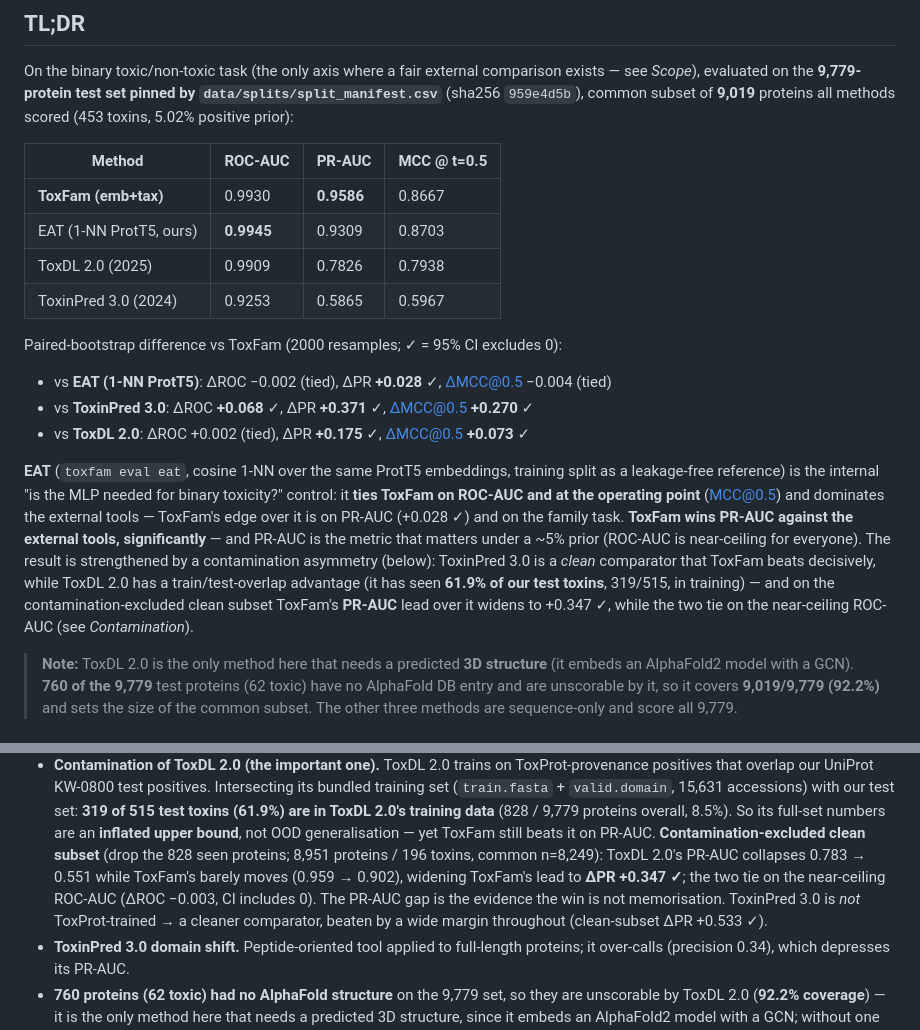
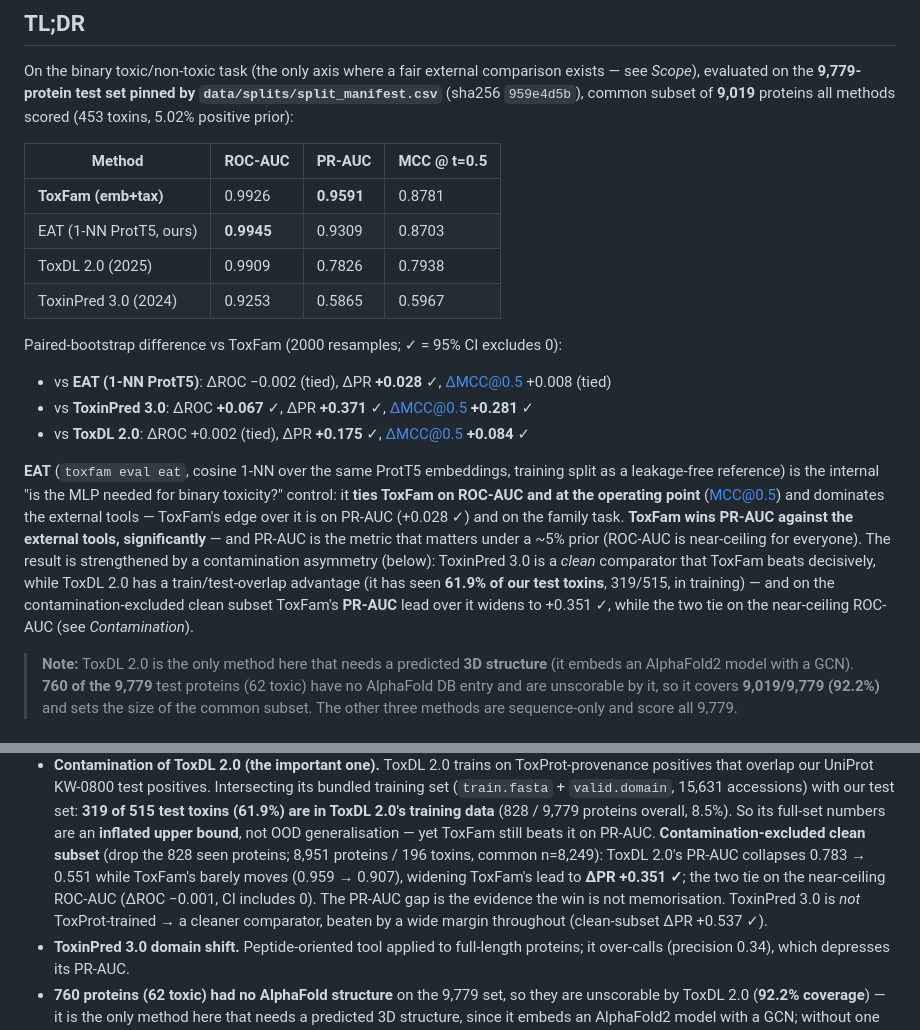
Before and after one commit to Sisistern123/ToxFam, a Markdown page: scripts/external_tools/README.md, 2 parts joined by grey strips. Rendered like a GitHub page.

Commit message:
docs: refresh external-tool comparison tables to the models-v3 numbers
The compare.py CSV outputs were regenerated against the retrained (Jul-17, models-v3)
combined_run, but the hand-written README TL;DR and RESULTS_9779.md summary tables
still carried the old-model numbers. Update every ToxFam-specific cell (only ToxFam's
scores changed; the external tools and EAT are unchanged): full common-subset PR-AUC
0.9586->0.9591 and MCC@0.5 0.8667->0.8781, clean-subset ToxFam row, standalone
metrics, and the paired-bootstrap deltas (ΔMCC@0.5 and the clean ΔPR).

Co-Authored-By: Claude Opus 4.8 (1M context) <noreply@anthropic.com>

```diff
--- a/scripts/external_tools/README.md
+++ b/scripts/external_tools/README.md
@@ -13,15 +13,15 @@ proteins all methods scored (453 toxins, 5.02% positive prior):
 
 | Method | ROC-AUC | **PR-AUC** | MCC @ t=0.5 |
 |---|---|---|---|
-| **ToxFam (emb+tax)** | 0.9930 | **0.9586** | 0.8667 |
+| **ToxFam (emb+tax)** | 0.9926 | **0.9591** | 0.8781 |
 | EAT (1-NN ProtT5, ours) | **0.9945** | 0.9309 | 0.8703 |
 | ToxDL 2.0 (2025) | 0.9909 | 0.7826 | 0.7938 |
 | ToxinPred 3.0 (2024) | 0.9253 | 0.5865 | 0.5967 |
 
 Paired-bootstrap difference vs ToxFam (2000 resamples; ✓ = 95% CI excludes 0):
-- vs **EAT (1-NN ProtT5)**: ΔROC −0.002 (tied), ΔPR **+0.028** ✓, ΔMCC@0.5 −0.004 (tied)
-- vs **ToxinPred 3.0**: ΔROC **+0.068** ✓, ΔPR **+0.371** ✓, ΔMCC@0.5 **+0.270** ✓
-- vs **ToxDL 2.0**: ΔROC +0.002 (tied), ΔPR **+0.175** ✓, ΔMCC@0.5 **+0.073** ✓
+- vs **EAT (1-NN ProtT5)**: ΔROC −0.002 (tied), ΔPR **+0.028** ✓, ΔMCC@0.5 +0.008 (tied)
+- vs **ToxinPred 3.0**: ΔROC **+0.067** ✓, ΔPR **+0.371** ✓, ΔMCC@0.5 **+0.281** ✓
+- vs **ToxDL 2.0**: ΔROC +0.002 (tied), ΔPR **+0.175** ✓, ΔMCC@0.5 **+0.084** ✓
 
 **EAT** (`toxfam eval eat`, cosine 1-NN over the same ProtT5 embeddings, training
 split as a leakage-free reference) is the internal "is the MLP needed for binary
@@ -34,7 +34,7 @@ strengthened by a contamination asymmetry (below): ToxinPred 3.0 is a *clean*
 comparator that ToxFam beats decisively, while ToxDL 2.0 has a train/test-overlap
 advantage (it has seen **61.9% of our test toxins**, 319/515, in training) — and on
 the contamination-excluded clean subset ToxFam's **PR-AUC** lead over it widens to
-+0.347 ✓, while the two tie on the near-ceiling ROC-AUC (see *Contamination*).
++0.351 ✓, while the two tie on the near-ceiling ROC-AUC (see *Contamination*).
 
 > **Note:** ToxDL 2.0 is the only method here that needs a predicted **3D structure**
 > (it embeds an AlphaFold2 model with a GCN). **760 of the 9,779** test proteins (62
@@ -113,11 +113,11 @@ externally, by design:
   an **inflated upper bound**, not OOD generalisation — yet ToxFam still beats it on
   PR-AUC. **Contamination-excluded clean subset** (drop the 828 seen proteins;
   8,951 proteins / 196 toxins, common n=8,249): ToxDL 2.0's PR-AUC collapses
-  0.783 → 0.551 while ToxFam's barely moves (0.959 → 0.902), widening ToxFam's lead
-  to **ΔPR +0.347 ✓**; the two tie on the near-ceiling ROC-AUC (ΔROC −0.003, CI
+  0.783 → 0.551 while ToxFam's barely moves (0.959 → 0.907), widening ToxFam's lead
+  to **ΔPR +0.351 ✓**; the two tie on the near-ceiling ROC-AUC (ΔROC −0.001, CI
   includes 0). The PR-AUC gap is the evidence the win is not memorisation.
   ToxinPred 3.0 is *not* ToxProt-trained → a cleaner comparator, beaten by a wide
-  margin throughout (clean-subset ΔPR +0.533 ✓).
+  margin throughout (clean-subset ΔPR +0.537 ✓).
 - **ToxinPred 3.0 domain shift.** Peptide-oriented tool applied to full-length
   proteins; it over-calls (precision 0.34), which depresses its PR-AUC.
 - **760 proteins (62 toxic) had no AlphaFold structure** on the 9,779 set, so they
```
Also changed, not shown: 1 other file.
